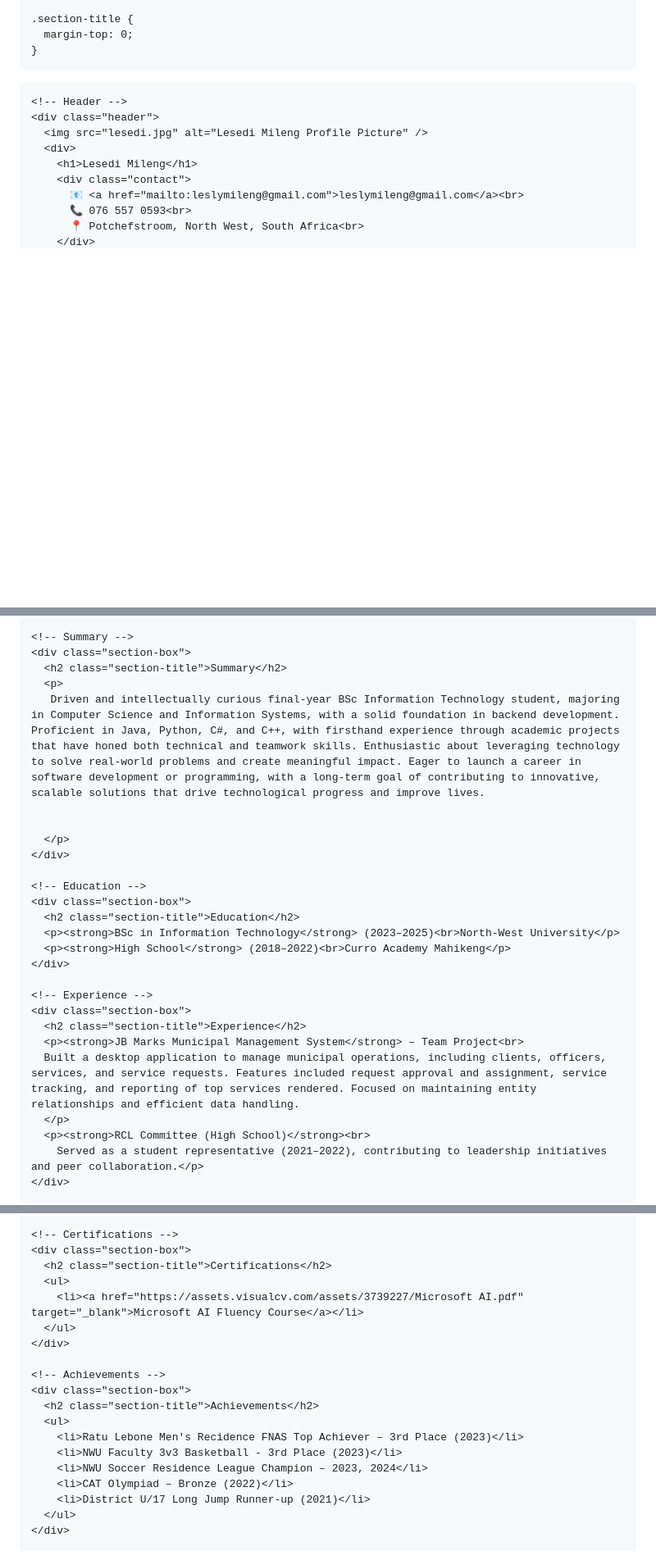
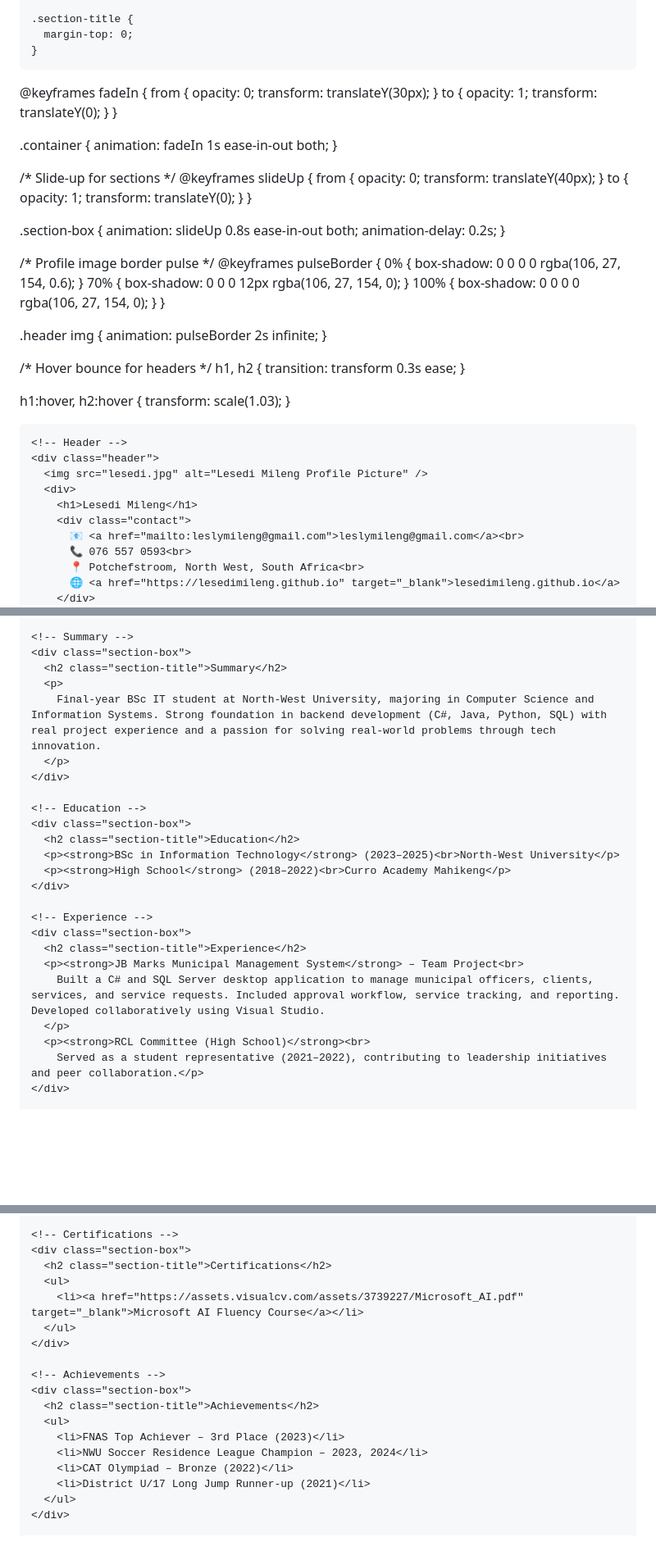
Before and after one commit to lesedi-Mileng/lesedi-Mileng.github.io, a Markdown page: README.md, 3 parts joined by grey strips. Shown: that part at 82% size. Drawn GitHub-style; blank space fills up the shorter version.

```diff
--- a/README.md
+++ b/README.md
@@ -101,6 +100,66 @@
     .section-title {
       margin-top: 0;
     }
+
+@keyframes fadeIn {
+  from {
+    opacity: 0;
+    transform: translateY(30px);
+  }
+  to {
+    opacity: 1;
+    transform: translateY(0);
+  }
+}
+
+.container {
+  animation: fadeIn 1s ease-in-out both;
+}
+
+/* Slide-up for sections */
+@keyframes slideUp {
+  from {
+    opacity: 0;
+    transform: translateY(40px);
+  }
+  to {
+    opacity: 1;
+    transform: translateY(0);
+  }
+}
+
+.section-box {
+  animation: slideUp 0.8s ease-in-out both;
+  animation-delay: 0.2s;
+}
+
+/* Profile image border pulse */
+@keyframes pulseBorder {
+  0% {
+    box-shadow: 0 0 0 0 rgba(106, 27, 154, 0.6);
+  }
+  70% {
+    box-shadow: 0 0 0 12px rgba(106, 27, 154, 0);
+  }
+  100% {
+    box-shadow: 0 0 0 0 rgba(106, 27, 154, 0);
+  }
+}
+
+.header img {
+  animation: pulseBorder 2s infinite;
+}
+
+/* Hover bounce for headers */
+h1, h2 {
+  transition: transform 0.3s ease;
+}
+
+h1:hover,
+h2:hover {
+  transform: scale(1.03);
+}
+
   </style>
 </head>
 <body>
@@ -115,4 +174,5 @@
           📧 <a href="mailto:leslymileng@gmail.com">leslymileng@gmail.com</a><br>
           📞 076 557 0593<br>
           📍 Potchefstroom, North West, South Africa<br>
+          🌐 <a href="https://lesedimileng.github.io" target="_blank">lesedimileng.github.io</a>
         </div>
@@ -124,9 +184,7 @@
     <div class="section-box">
       <h2 class="section-title">Summary</h2>
       <p>
-       Driven and intellectually curious final-year BSc Information Technology student, majoring in Computer Science and Information Systems, with a solid foundation in backend development. Proficient in Java, Python, C#, and C++, with firsthand experience through academic projects that have honed both technical and teamwork skills. Enthusiastic about leveraging technology to solve real-world problems and create meaningful impact. Eager to launch a career in software development or programming, with a long-term goal of contributing to innovative, scalable solutions that drive technological progress and improve lives.
-
-
+        Final-year BSc IT student at North-West University, majoring in Computer Science and Information Systems. Strong foundation in backend development (C#, Java, Python, SQL) with real project experience and a passion for solving real-world problems through tech innovation.
       </p>
     </div>
 
@@ -141,7 +199,7 @@
     <div class="section-box">
       <h2 class="section-title">Experience</h2>
       <p><strong>JB Marks Municipal Management System</strong> – Team Project<br>
-      Built a desktop application to manage municipal operations, including clients, officers, services, and service requests. Features included request approval and assignment, service tracking, and reporting of top services rendered. Focused on maintaining entity relationships and efficient data handling.
+        Built a C# and SQL Server desktop application to manage municipal officers, clients, services, and service requests. Included approval workflow, service tracking, and reporting. Developed collaboratively using Visual Studio.
       </p>
       <p><strong>RCL Committee (High School)</strong><br>
         Served as a student representative (2021–2022), contributing to leadership initiatives and peer collaboration.</p>
@@ -163,7 +221,7 @@
     <div class="section-box">
       <h2 class="section-title">Certifications</h2>
       <ul>
-        <li><a href="https://assets.visualcv.com/assets/3739227/Microsoft AI.pdf" target="_blank">Microsoft AI Fluency Course</a></li>
+        <li><a href="https://assets.visualcv.com/assets/3739227/Microsoft_AI.pdf" target="_blank">Microsoft AI Fluency Course</a></li>
       </ul>
     </div>
 
@@ -171,8 +229,7 @@
     <div class="section-box">
       <h2 class="section-title">Achievements</h2>
       <ul>
-        <li>Ratu Lebone Men's Recidence FNAS Top Achiever – 3rd Place (2023)</li>
-        <li>NWU Faculty 3v3 Basketball - 3rd Place (2023)</li>
+        <li>FNAS Top Achiever – 3rd Place (2023)</li>
         <li>NWU Soccer Residence League Champion – 2023, 2024</li>
         <li>CAT Olympiad – Bronze (2022)</li>
         <li>District U/17 Long Jump Runner-up (2021)</li>
```
Also changed, not shown: other parts of README.md (+1 -2 lines).
